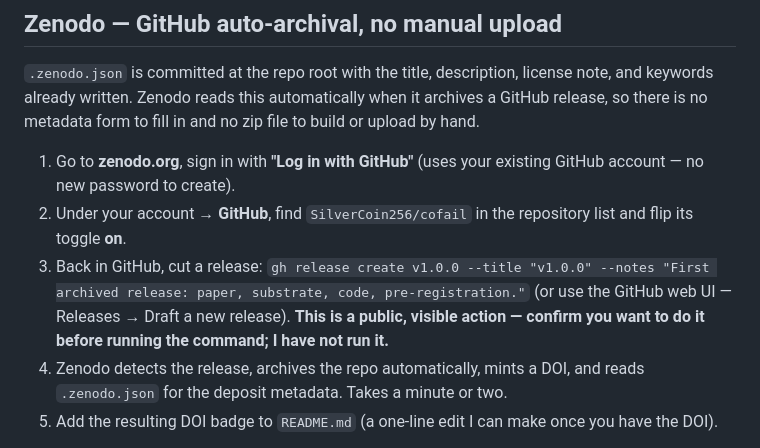
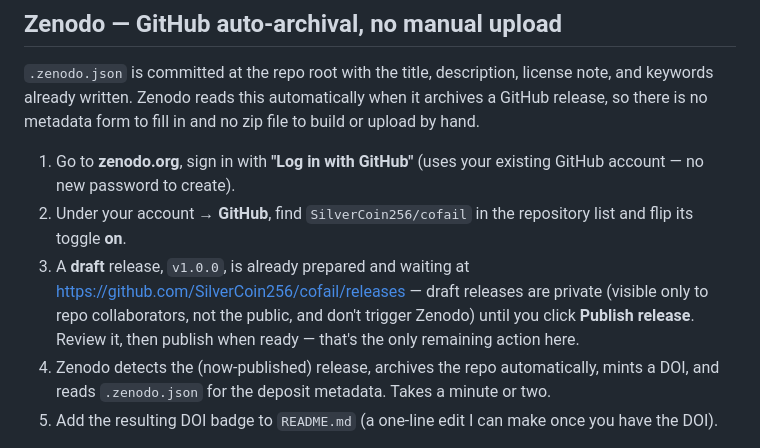
Before and after one commit to SilverCoin256/cofail, a Markdown page: docs/DEPOSIT_INSTRUCTIONS.md, the part around the change. Drawn GitHub-style.

```diff
--- a/docs/DEPOSIT_INSTRUCTIONS.md
+++ b/docs/DEPOSIT_INSTRUCTIONS.md
@@ -14,11 +14,11 @@ there is no metadata form to fill in and no zip file to build or upload by hand.
    — no new password to create).
 2. Under your account → **GitHub**, find `SilverCoin256/cofail` in the repository list and flip
    its toggle **on**.
-3. Back in GitHub, cut a release: `gh release create v1.0.0 --title "v1.0.0" --notes "First
-   archived release: paper, substrate, code, pre-registration."` (or use the GitHub web UI —
-   Releases → Draft a new release). **This is a public, visible action — confirm you want to do
-   it before running the command; I have not run it.**
-4. Zenodo detects the release, archives the repo automatically, mints a DOI, and reads
+3. A **draft** release, `v1.0.0`, is already prepared and waiting at
+   https://github.com/SilverCoin256/cofail/releases — draft releases are private (visible only
+   to repo collaborators, not the public, and don't trigger Zenodo) until you click **Publish
+   release**. Review it, then publish when ready — that's the only remaining action here.
+4. Zenodo detects the (now-published) release, archives the repo automatically, mints a DOI, and reads
    `.zenodo.json` for the deposit metadata. Takes a minute or two.
 5. Add the resulting DOI badge to `README.md` (a one-line edit I can make once you have the DOI).
 
```
Also changed, not shown: docs/NEURIPS_BLUEPRINT.md (+21 -0 lines).
